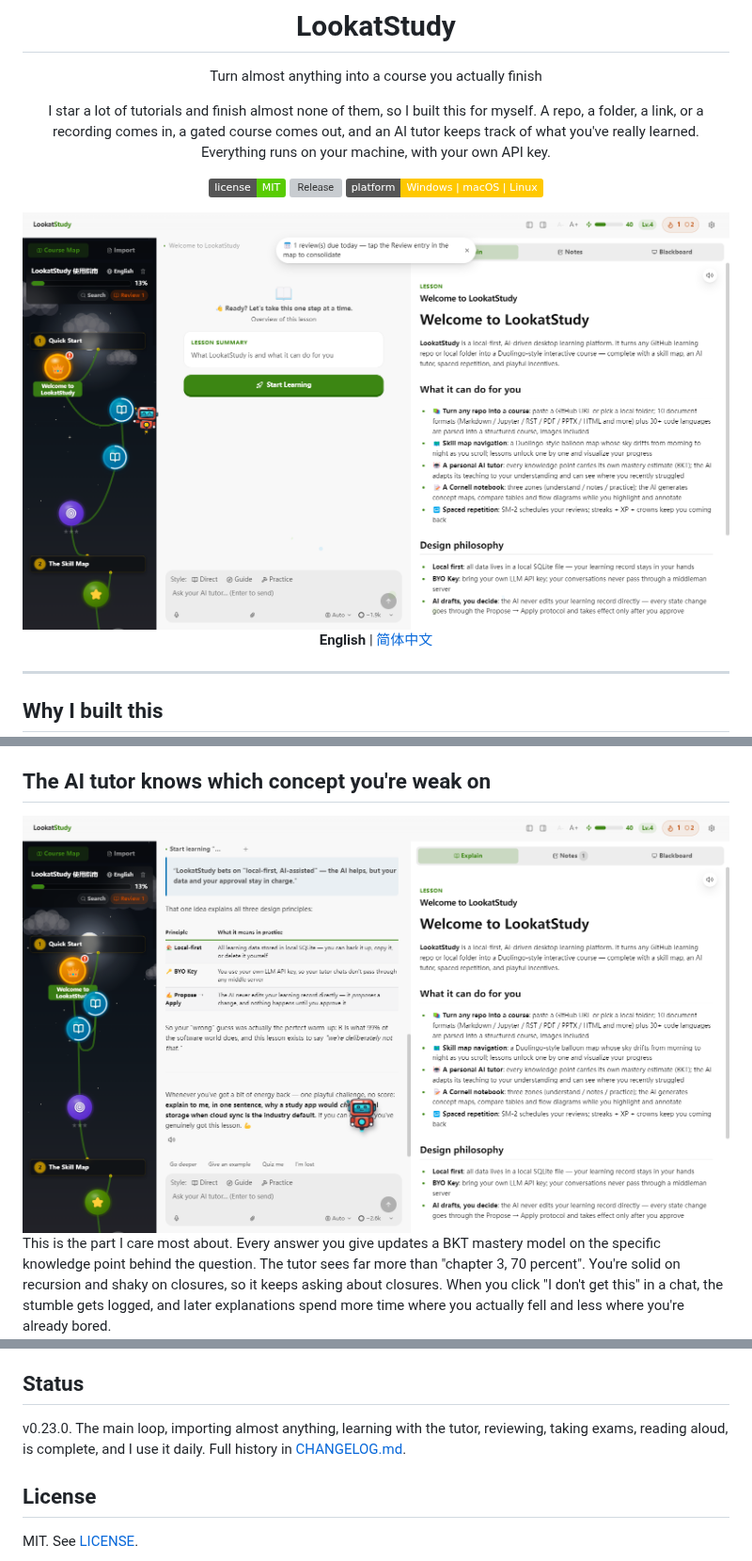
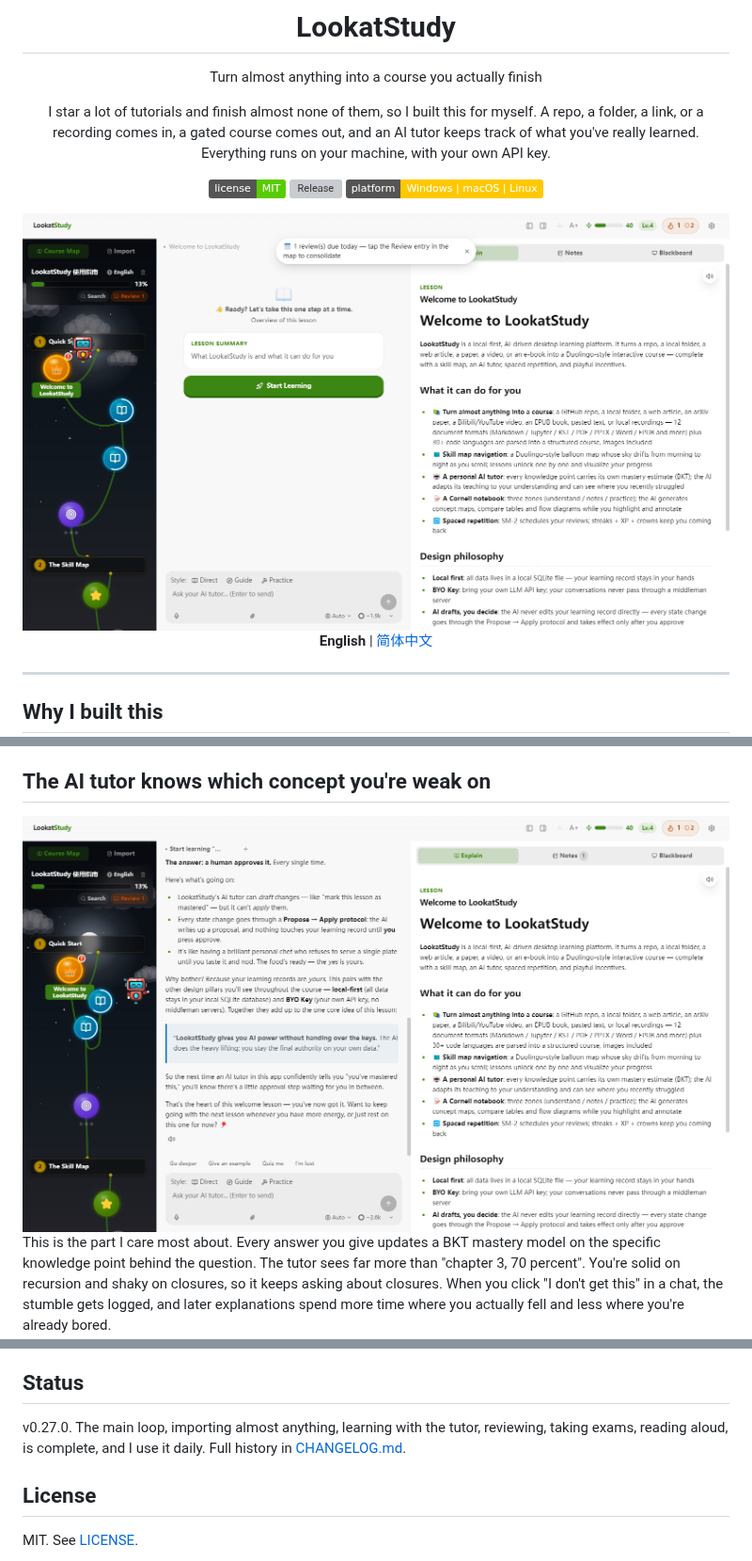
Before and after one commit to Kaiji-Z/LookatStudy, a Markdown page: README.md, 3 parts joined by grey strips. Shown at 94% size. Drawn GitHub-style; pictures changed too: docs/screenshots/en/01-overview.png, docs/screenshots/en/02-ai-tutor.png; badges without logos; grey boxes are pictures that could not be loaded.

Commit message:
docs(readme): status bump v0.27.0 + 截图重拍

```diff
--- a/README.md
+++ b/README.md
@@ -122,7 +122,7 @@ Electron 33, React 19. The database is sql.js, SQLite compiled to WASM, so there
 
 ## Status
 
-v0.23.0. The main loop, importing almost anything, learning with the tutor, reviewing, taking exams, reading aloud, is complete, and I use it daily. Full history in [CHANGELOG.md](CHANGELOG.md).
+v0.27.0. The main loop, importing almost anything, learning with the tutor, reviewing, taking exams, reading aloud, is complete, and I use it daily. Full history in [CHANGELOG.md](CHANGELOG.md).
 
 ## License
 
```
Also changed, not shown: README.zh-CN.md (+1 -1 lines), docs/screenshots/01-overview.png, docs/screenshots/02-ai-tutor.png, docs/screenshots/03-exam-boss.png, docs/screenshots/en/03-exam-boss.png.
